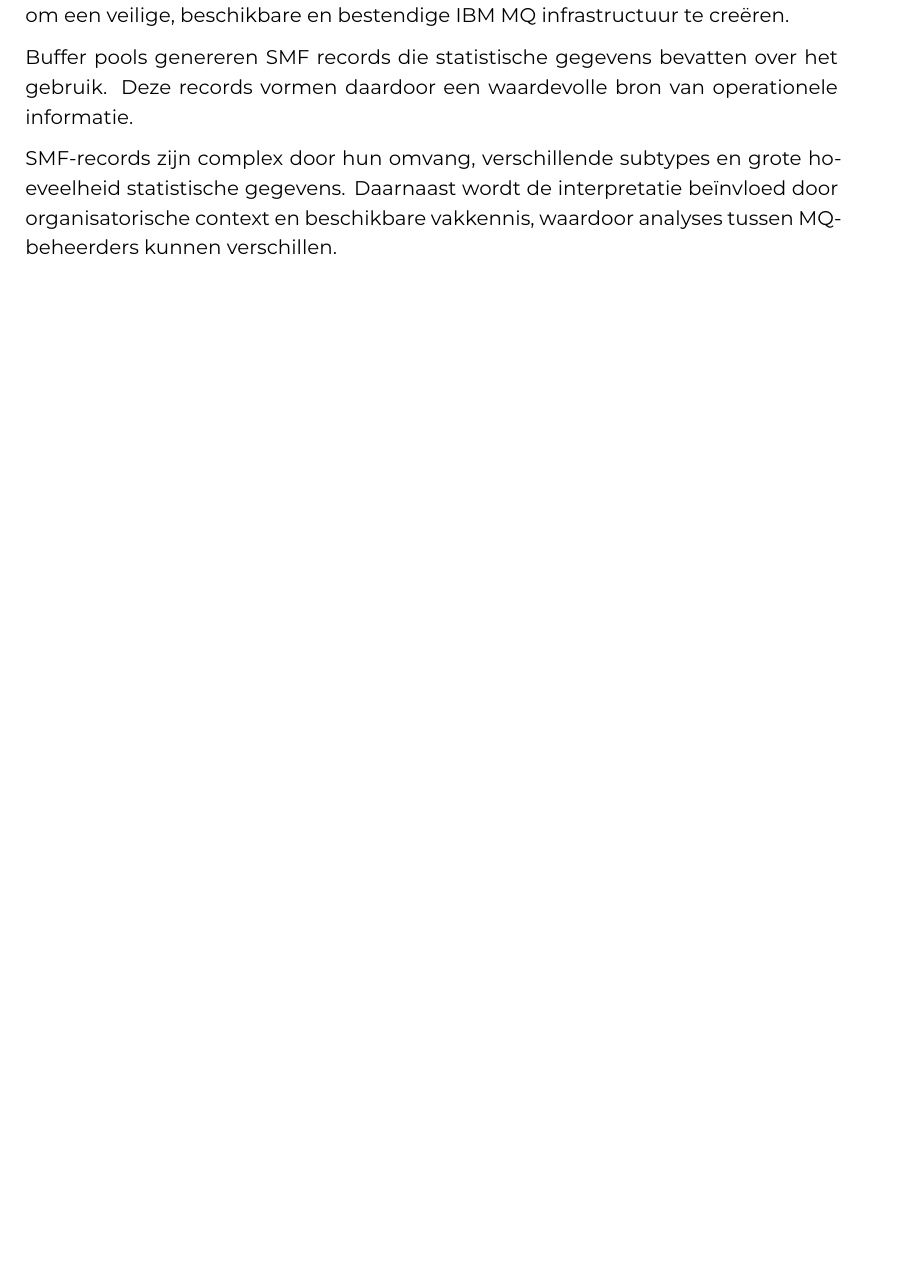
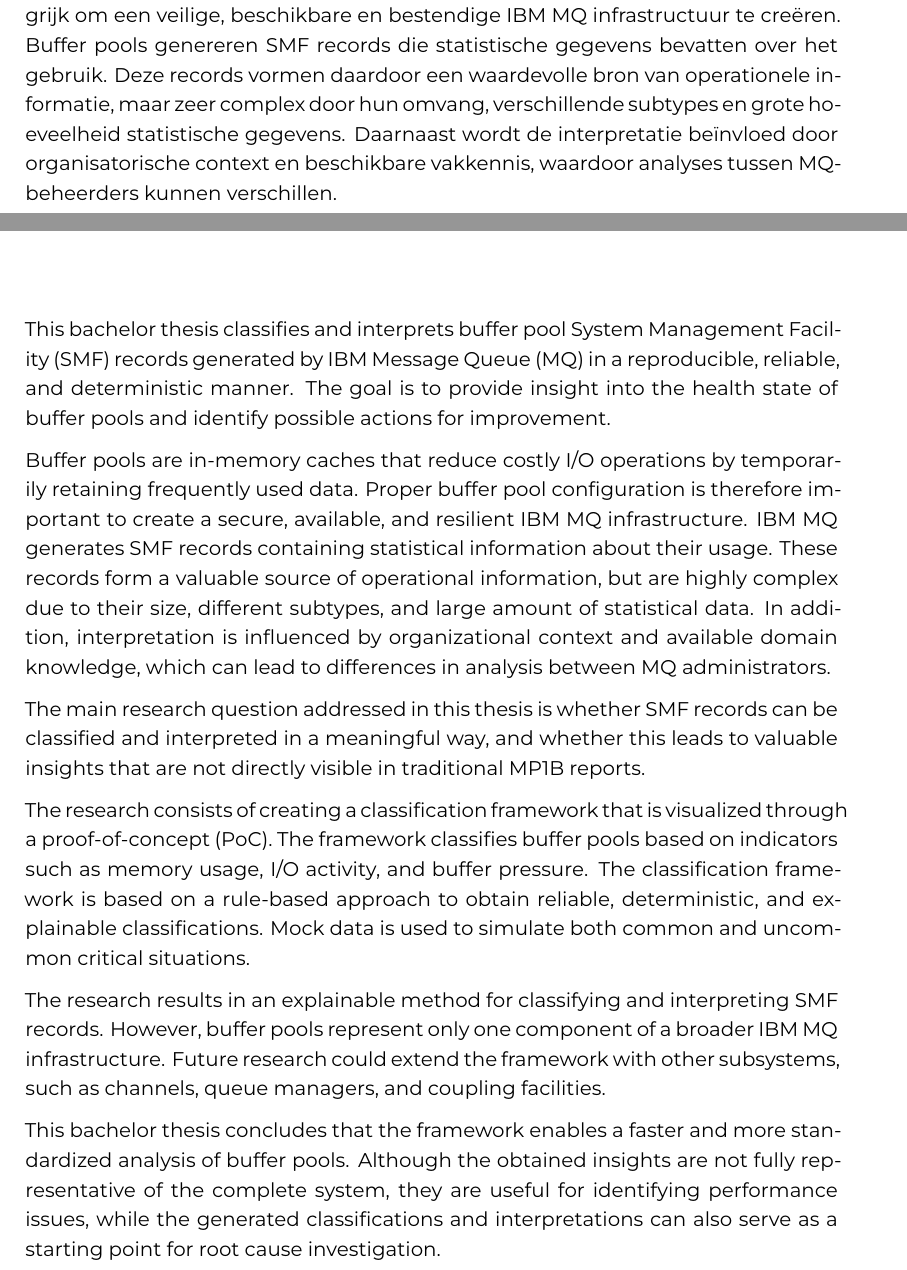
Before and after one commit to YangshengJorisXu/latexBP_JorisYangshengXu, a LaTeX thesis (bachproef/FamilienaamVoornaamBP.tex, which reads bachproef/samenvatting.tex): part of page 6 of 71 before the commit and two parts of pages 6 and 7 of 70 after it, the two joined at a grey line, cut so that both start at the same text, the shorter picture padded with empty space. Compiled offline with XeLaTeX; a LaTeX package or settings file that is missing is left out.

Commit message:
english abstract first draft conversion from dutch version

```diff
--- a/bachproef/samenvatting.tex
+++ b/bachproef/samenvatting.tex
@@ -43,30 +43,19 @@
 en deterministische manier. Het doel hiervan is om een beeld te geven van de gezondheidstoestand van buffer pools en acties voor verbetering.
 
 Buffer pools zijn geheugencaches die kostbare I/O-operaties beperken door veelgebruikte data tijdelijk bij te houden. Het configureren
-van buffer pools is belangrijk om een veilige, beschikbare en bestendige IBM MQ infrastructuur te creëren.
-
-Buffer pools genereren SMF records die statistische gegevens bevatten over het gebruik.
-Deze records vormen daardoor een waardevolle bron van operationele informatie.
-
-SMF-records zijn complex door hun omvang, verschillende subtypes en grote hoeveelheid statistische gegevens.
-Daarnaast wordt de interpretatie beïnvloed door organisatorische context en beschikbare vakkennis,
-waardoor analyses tussen MQ-beheerders kunnen verschillen.
+van buffer pools is belangrijk om een veilige, beschikbare en bestendige IBM MQ infrastructuur te creëren. Buffer pools genereren SMF records die statistische gegevens bevatten over het gebruik.
+Deze records vormen daardoor een waardevolle bron van operationele informatie, maar zeer complex door hun omvang, verschillende subtypes en grote hoeveelheid statistische gegevens. Daarnaast wordt de interpretatie beïnvloed door organisatorische context en beschikbare vakkennis, waardoor analyses tussen MQ-beheerders kunnen verschillen.
 
 De hoofdonderzoeksvraag die wordt beantwoord is of het mogelijk is om SMF records te categoriseren en interpreteren en of het leidt tot
 bruikbare inzichten die traditionele MP1B rapporten ontbreken.
 
 Het onderzoek bestaat uit het creëren van een categorisatie framework dat gevisualizeerd wordt door een PoC.
-Het framework classificeert buffer pools op basis van indicatoren zoals geheugengebruik, I/O-activiteit en bufferdruk.
-
-Het classificatie framework is ontworpen volgens een regelgebaseerde ontwerp om betrouwbare, deterministische en verklaarbare categorieën te bekomen.
+Het framework classificeert buffer pools op basis van indicatoren zoals geheugengebruik, I/O-activiteit en bufferdruk. Het classificatie framework is ontworpen volgens een regelgebaseerde ontwerp om betrouwbare, deterministische en verklaarbare categorieën te bekomen.
 Mockdata wordt gebruikt om algemene en kritieke uitzonderingssituaties te simuleren.
 
 Het onderzoek resulteert in een verklaarbare methode om SMF-records te classificeren en interpreteren.
-Buffer pools vormen echter slechts één onderdeel van een bredere IBM MQ-infrastructuur.
-Toekomstig onderzoek kan het framework uitbreiden met andere subsystemen, zoals channels, queue managers en coupling facilities.
-
-Deze bachelorproef concludeert dat het framework een snellere en meer gestandaardiseerde analyse van buffer pools mogelijk maakt.
-Hoewel de verkregen inzichten niet volledig representatief zijn voor de volledige systeemtoestand zijn ze bruikbaar om performantie op te lossen an
+Buffer pools vormen echter slechts één onderdeel van een bredere IBM MQ-infrastructuur. Toekomstig onderzoek kan het framework uitbreiden met andere subsystemen, zoals channels, queue managers en coupling facilities.
+Deze bachelorproef concludeert dat het framework een snellere en meer gestandaardiseerde analyse van buffer pools mogelijk maakt. Hoewel de verkregen inzichten niet volledig representatief zijn voor de volledige systeemtoestand zijn ze bruikbaar om performantie op te lossen an
 kunnen classificaties en interpretaties gebruikt worden als startpunt voor verder onderzoek naar oorzaak.
 
 
@@ -75,3 +64,29 @@
 % De samenvatting in de hoofdtaal van het document
 
 \chapter*{\IfLanguageName{dutch}{Samenvatting}{Abstract}}
+
+This bachelor thesis classifies and interprets buffer pool System Management Facility (SMF) records generated by IBM Message Queue (MQ) in a reproducible,
+reliable, and deterministic manner. The goal is to provide insight into the health state of buffer pools and identify possible actions for improvement.
+
+Buffer pools are in-memory caches that reduce costly I/O operations by temporarily
+retaining frequently used data. Proper buffer pool configuration is therefore important to
+create a secure, available, and resilient IBM MQ infrastructure. IBM MQ generates SMF records containing statistical information about their usage. These
+records form a valuable source of operational information, but are highly complex due to their size, different subtypes, and large amount of statistical data.
+In addition, interpretation is influenced by organizational context and available domain knowledge, which can lead to differences in analysis between MQ administrators.
+
+The main research question addressed in this thesis is whether SMF records can be classified and interpreted in a meaningful way, and whether this leads to
+valuable insights that are not directly visible in traditional MP1B reports.
+
+The research consists of creating a classification framework that is visualized through a proof-of-concept (PoC).
+The framework classifies buffer pools based on indicators such as memory usage, I/O activity, and buffer pressure.
+The classification framework is based on a rule-based approach to obtain reliable, deterministic, and explainable classifications.
+Mock data is used to simulate both common and uncommon critical situations.
+
+The research results in an explainable method for classifying and interpreting SMF records.
+However, buffer pools represent only one component of a broader IBM MQ infrastructure. Future research could extend the framework with other
+subsystems, such as channels, queue managers, and coupling facilities.
+
+This bachelor thesis concludes that the framework enables a faster and more standardized
+analysis of buffer pools. Although the obtained insights are not fully representative
+of the complete system, they are useful for identifying performance issues, while the generated classifications and interpretations can also serve as a starting point
+for root cause investigation.
```
